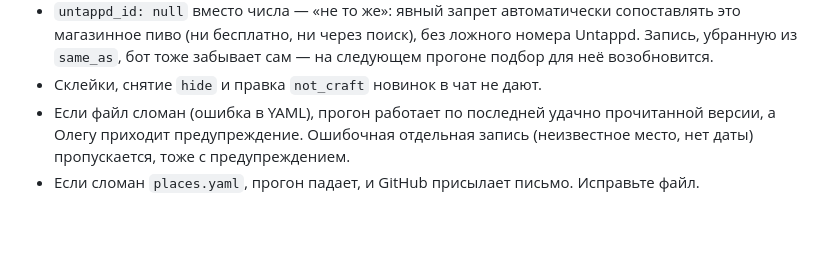
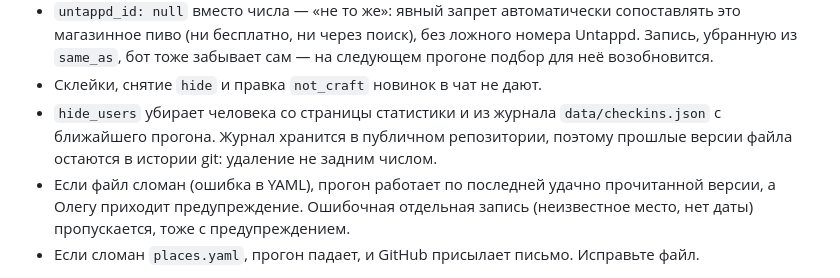
Before and after one commit to OlegBeers/yerevan, a Markdown page: README.md, the part around the change. GitHub-like rendering; blank space fills up the shorter version.

Commit message:
docs: hide_users is not retroactive for the git history of the check-in log
Co-Authored-By: Claude Opus 5.5 <noreply@anthropic.com>

```diff
--- a/README.md
+++ b/README.md
@@ -154,6 +154,7 @@ hide_users:                      # никнеймы Untappd, которых не
 - Бот сам пытается опознать магазинное пиво на Untappd: сначала бесплатно (по пивоварне и названию, если это же пиво уже видели в баре), потом через поиск на Untappd. `same_as` нужен только когда не получилось само — например, слишком другое название (`Chimay peres trappistes blue` ≠ `Chimay Grande Réserve (Blue)`). В отличие от `aliases`, `same_as` не трогает ключ пары (уведомления не меняются) — только показывает карточку магазина вместе с баром и подтягивает рейтинг/стиль/картинку. `name:`/`brewery:` в записи `same_as` необязательны: если пива нет ни в одном баре, бот берёт название и пивоварню со страницы пива на Untappd (явно указанные побеждают). `beer` в `same_as` — всегда `n:...` (магазинное название): `u:...` тут не нужен, это уже пиво с Untappd.
 - `untappd_id: null` вместо числа — «не то же»: явный запрет автоматически сопоставлять это магазинное пиво (ни бесплатно, ни через поиск), без ложного номера Untappd. Запись, убранную из `same_as`, бот тоже забывает сам — на следующем прогоне подбор для неё возобновится.
 - Склейки, снятие `hide` и правка `not_craft` новинок в чат не дают.
+- `hide_users` убирает человека со страницы статистики и из журнала `data/checkins.json` с ближайшего прогона. Журнал хранится в публичном репозитории, поэтому прошлые версии файла остаются в истории git: удаление не задним числом.
 - Если файл сломан (ошибка в YAML), прогон работает по последней удачно прочитанной версии, а Олегу приходит предупреждение. Ошибочная отдельная запись (неизвестное место, нет даты) пропускается, тоже с предупреждением.
 - Если сломан `places.yaml`, прогон падает, и GitHub присылает письмо. Исправьте файл.
 
```
